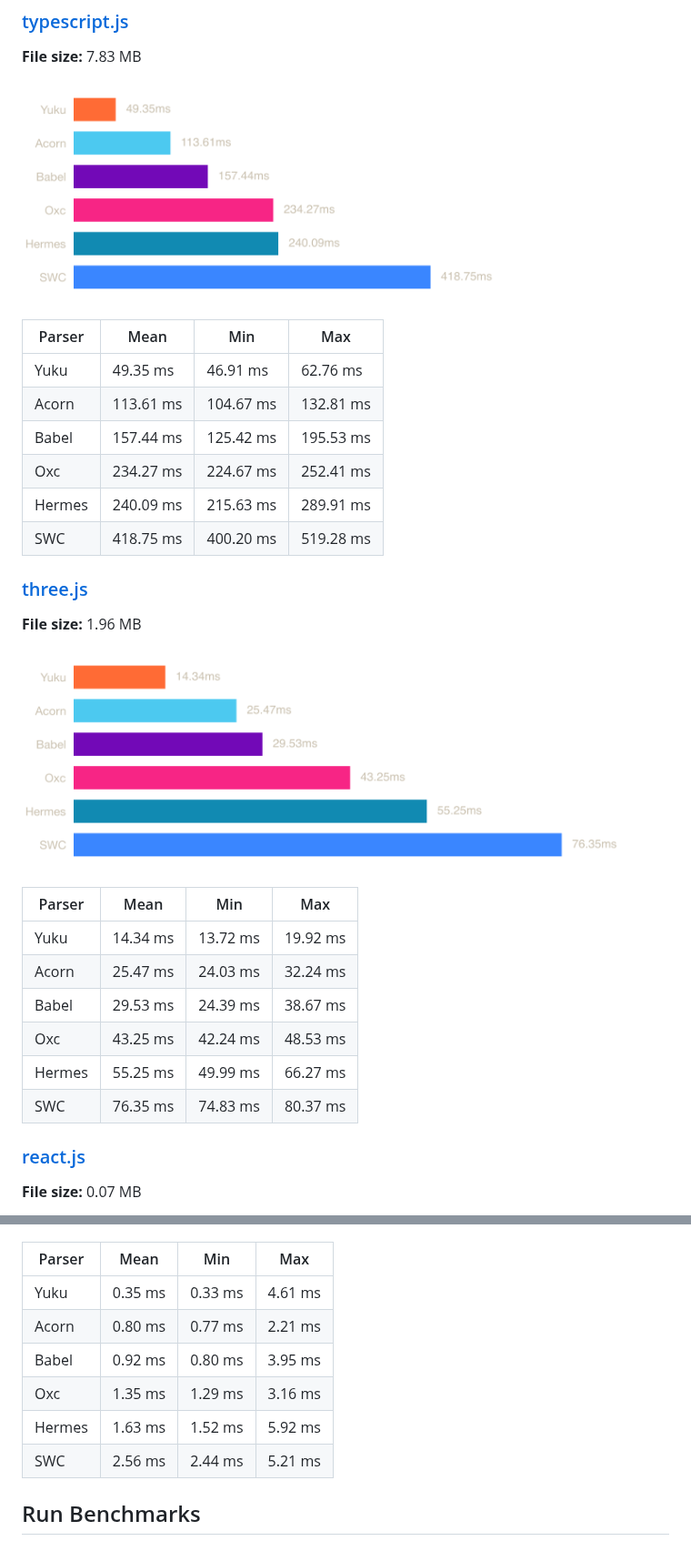
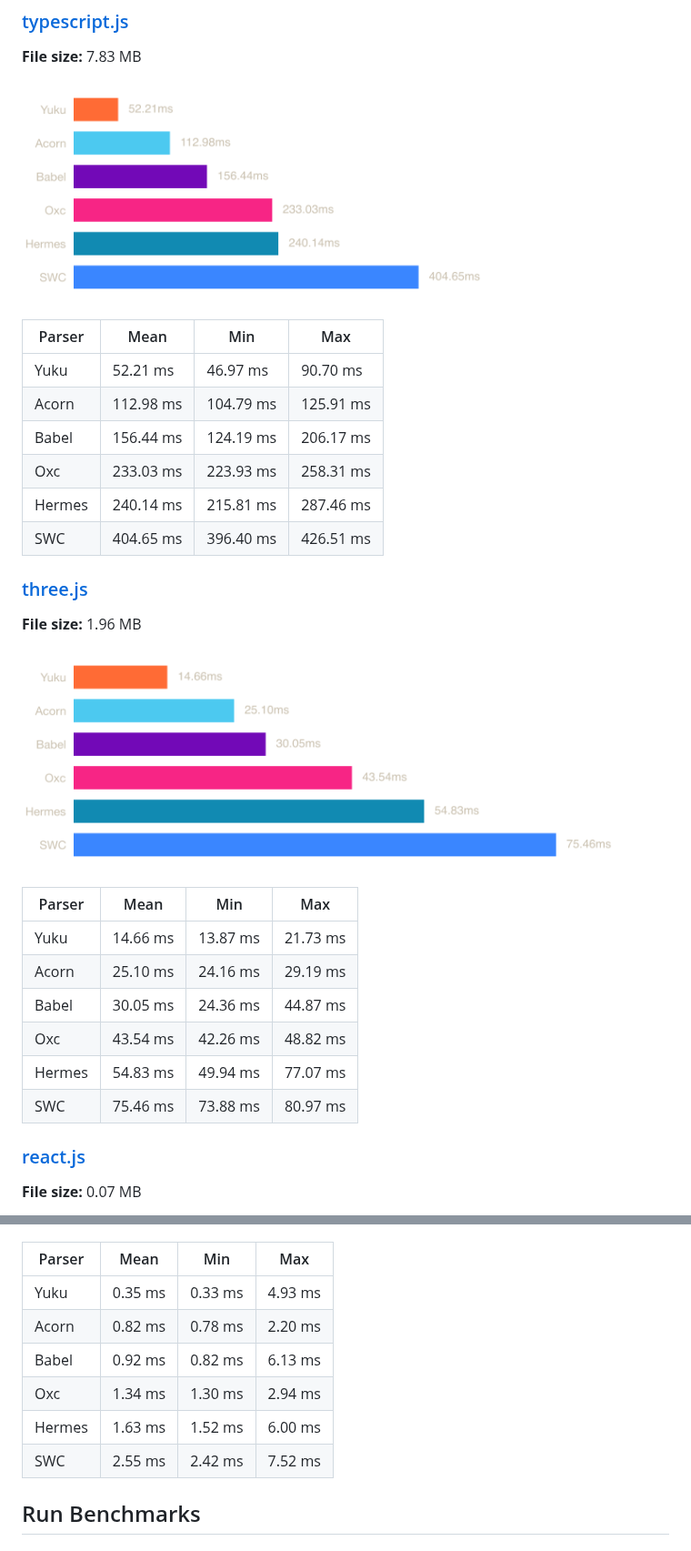
Before and after one commit to yuku-toolchain/ecmascript-parser-benchmark-js, a Markdown page: README.md, 2 parts joined by grey strips. Shown at 91% size. Drawn GitHub-style; pictures changed too: charts/three.png, charts/typescript.png.

Commit message:
chore: update daily benchmark results

```diff
--- a/README.md
+++ b/README.md
@@ -47,12 +47,12 @@ A high-performance & spec-compliant JavaScript/TypeScript compiler written in Zi
 
 | Parser | Mean | Min | Max |
 |--------|------|-----|-----|
-| Yuku | 49.35 ms | 46.91 ms | 62.76 ms |
-| Acorn | 113.61 ms | 104.67 ms | 132.81 ms |
-| Babel | 157.44 ms | 125.42 ms | 195.53 ms |
-| Oxc | 234.27 ms | 224.67 ms | 252.41 ms |
-| Hermes | 240.09 ms | 215.63 ms | 289.91 ms |
-| SWC | 418.75 ms | 400.20 ms | 519.28 ms |
+| Yuku | 52.21 ms | 46.97 ms | 90.70 ms |
+| Acorn | 112.98 ms | 104.79 ms | 125.91 ms |
+| Babel | 156.44 ms | 124.19 ms | 206.17 ms |
+| Oxc | 233.03 ms | 223.93 ms | 258.31 ms |
+| Hermes | 240.14 ms | 215.81 ms | 287.46 ms |
+| SWC | 404.65 ms | 396.40 ms | 426.51 ms |
 
 ### [three.js](https://raw.githubusercontent.com/yuku-toolchain/parser-benchmark-files/refs/heads/main/three.js)
 
@@ -62,12 +62,12 @@ A high-performance & spec-compliant JavaScript/TypeScript compiler written in Zi
 
 | Parser | Mean | Min | Max |
 |--------|------|-----|-----|
-| Yuku | 14.34 ms | 13.72 ms | 19.92 ms |
-| Acorn | 25.47 ms | 24.03 ms | 32.24 ms |
-| Babel | 29.53 ms | 24.39 ms | 38.67 ms |
-| Oxc | 43.25 ms | 42.24 ms | 48.53 ms |
-| Hermes | 55.25 ms | 49.99 ms | 66.27 ms |
-| SWC | 76.35 ms | 74.83 ms | 80.37 ms |
+| Yuku | 14.66 ms | 13.87 ms | 21.73 ms |
+| Acorn | 25.10 ms | 24.16 ms | 29.19 ms |
+| Babel | 30.05 ms | 24.36 ms | 44.87 ms |
+| Oxc | 43.54 ms | 42.26 ms | 48.82 ms |
+| Hermes | 54.83 ms | 49.94 ms | 77.07 ms |
+| SWC | 75.46 ms | 73.88 ms | 80.97 ms |
 
 ### [react.js](https://raw.githubusercontent.com/yuku-toolchain/parser-benchmark-files/refs/heads/main/react.js)
 
@@ -77,12 +77,12 @@ A high-performance & spec-compliant JavaScript/TypeScript compiler written in Zi
 
 | Parser | Mean | Min | Max |
 |--------|------|-----|-----|
-| Yuku | 0.35 ms | 0.33 ms | 4.61 ms |
-| Acorn | 0.80 ms | 0.77 ms | 2.21 ms |
-| Babel | 0.92 ms | 0.80 ms | 3.95 ms |
-| Oxc | 1.35 ms | 1.29 ms | 3.16 ms |
-| Hermes | 1.63 ms | 1.52 ms | 5.92 ms |
-| SWC | 2.56 ms | 2.44 ms | 5.21 ms |
+| Yuku | 0.35 ms | 0.33 ms | 4.93 ms |
+| Acorn | 0.82 ms | 0.78 ms | 2.20 ms |
+| Babel | 0.92 ms | 0.82 ms | 6.13 ms |
+| Oxc | 1.34 ms | 1.30 ms | 2.94 ms |
+| Hermes | 1.63 ms | 1.52 ms | 6.00 ms |
+| SWC | 2.55 ms | 2.42 ms | 7.52 ms |
 
 ## Run Benchmarks
 
```
Also changed, not shown: charts/react.png, 3 other files.
